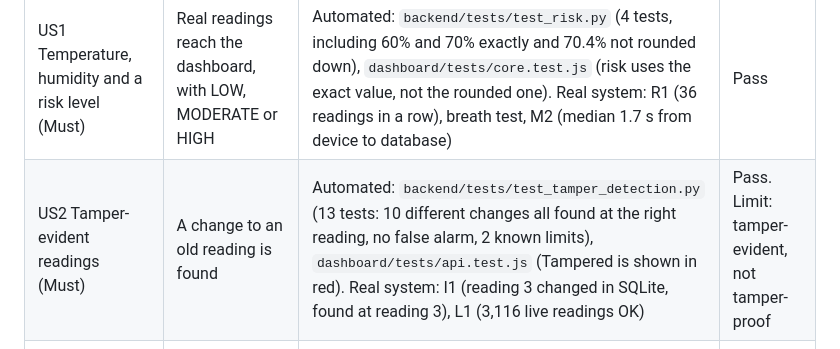
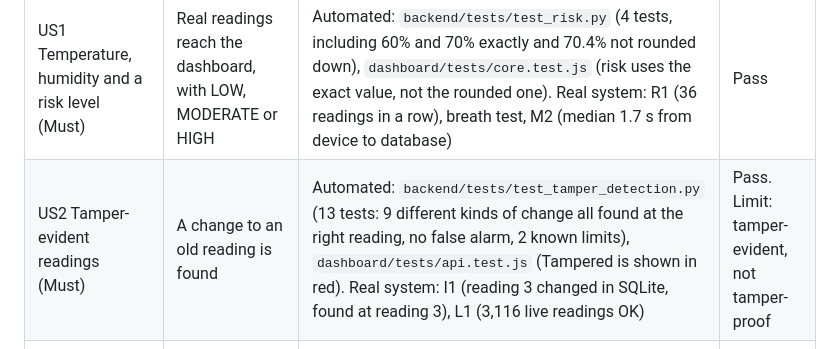
Before and after one commit to Adi-Lup/MouldShield, a Markdown page: docs/testing/requirements_traceability.md, the part around the change. Drawn GitHub-style.

```diff
--- a/docs/testing/requirements_traceability.md
+++ b/docs/testing/requirements_traceability.md
@@ -9,7 +9,7 @@ Last checked: 29 October 2026. All automated tests pass: 69 back-end (`backend-r
 | Story | What it needs | How it was tested | Result |
 |---|---|---|---|
 | US1 Temperature, humidity and a risk level (Must) | Real readings reach the dashboard, with LOW, MODERATE or HIGH | Automated: `backend/tests/test_risk.py` (4 tests, including 60% and 70% exactly and 70.4% not rounded down), `dashboard/tests/core.test.js` (risk uses the exact value, not the rounded one). Real system: R1 (36 readings in a row), breath test, M2 (median 1.7 s from device to database) | Pass |
-| US2 Tamper-evident readings (Must) | A change to an old reading is found | Automated: `backend/tests/test_tamper_detection.py` (13 tests: 10 different changes all found at the right reading, no false alarm, 2 known limits), `dashboard/tests/api.test.js` (Tampered is shown in red). Real system: I1 (reading 3 changed in SQLite, found at reading 3), L1 (3,116 live readings OK) | Pass. Limit: tamper-evident, not tamper-proof |
+| US2 Tamper-evident readings (Must) | A change to an old reading is found | Automated: `backend/tests/test_tamper_detection.py` (13 tests: 9 different kinds of change all found at the right reading, no false alarm, 2 known limits), `dashboard/tests/api.test.js` (Tampered is shown in red). Real system: I1 (reading 3 changed in SQLite, found at reading 3), L1 (3,116 live readings OK) | Pass. Limit: tamper-evident, not tamper-proof |
 | US3 Explanation and letter in the tenant's language (Must) | Explanation in English, Romanian or Polish and a letter built only from saved readings, also as a PDF | Automated: `backend/tests/test_report.py` (12 tests, including numbers in the request not being used and the fixed text when Bedrock fails), `dashboard/tests/pdf-report.test.js` and `pdf-flow.test.js` (PDF in all three languages, a failed report never downloads made-up text). Manual: PDF saved and opened on Windows, iPhone and Android | Pass |
 | US4 Test readings without the device (Must) | Realistic readings when the device is not connected | Real system: `backend/simulator.py` sent readings to the API during development and is kept as the viva backup (reviewed by Adrian on 18 Oct). No automated test | Pass (manual only) |
 | US5 Condensation warning (Must) | A warning before water forms on the coldest wall | Automated: `backend/tests/test_condensation.py` (10 tests, including known dew point values) and `test_forecast.py` (9 tests, Open-Meteo asked at most once in 30 minutes, the location is not sent back) | Pass |
```
Also changed, not shown: docs/testing/system_tests.md (+1 -1 lines).
